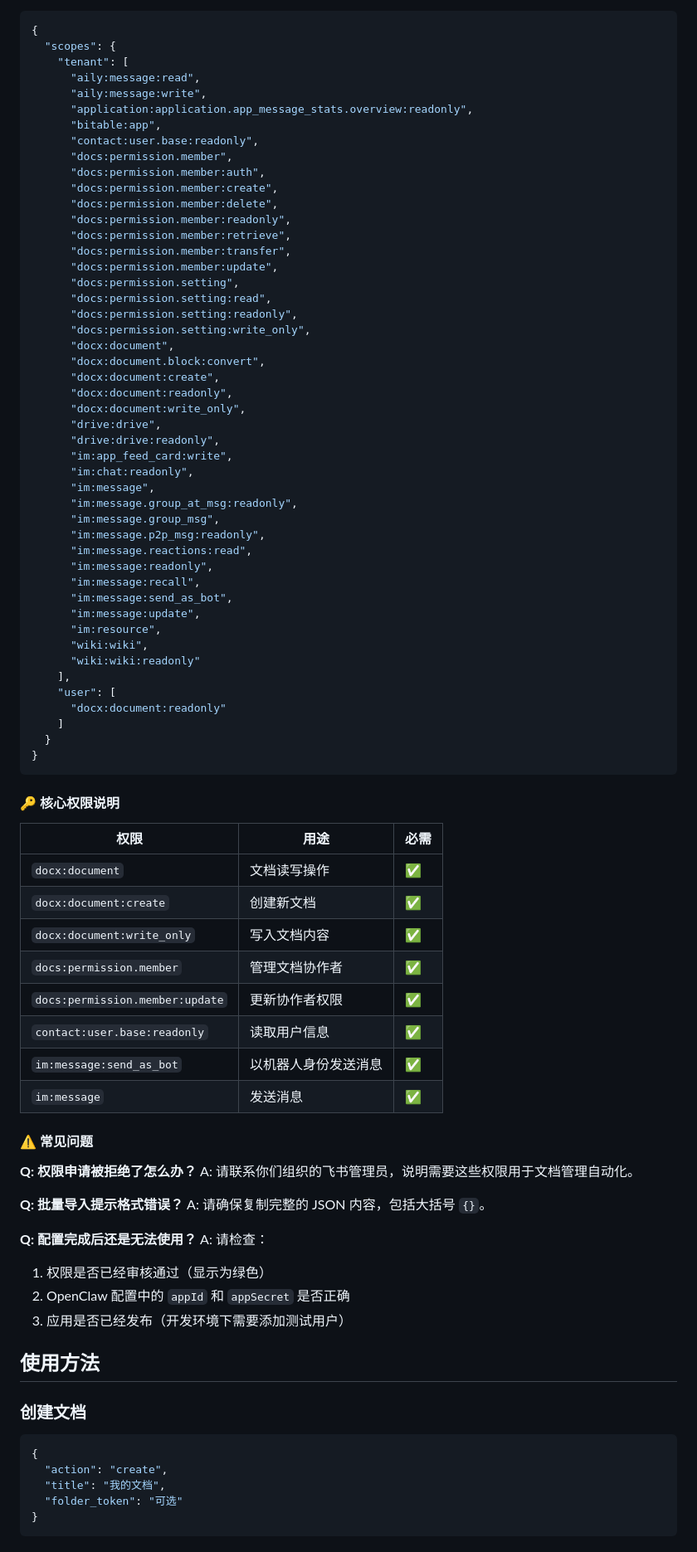
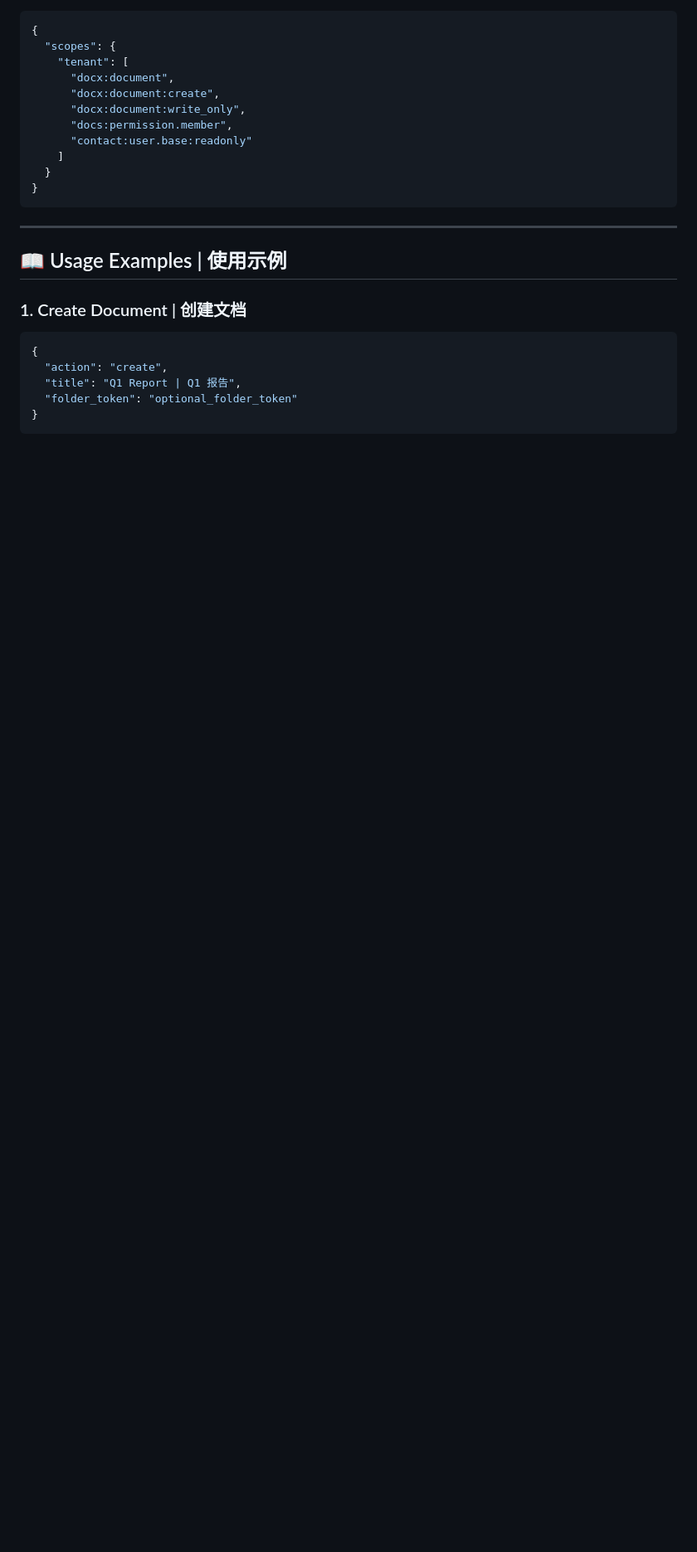
Before and after one commit to Shuai-DaiDai/brainfit, a Markdown page: feishu-doc-manager/README.md, the part around one of its changes. Shown at 83% size. Rendered like a GitHub page; blank space fills up the shorter version.

````diff
--- a/feishu-doc-manager/README.md
+++ b/feishu-doc-manager/README.md
@@ -66,88 +82,27 @@ git clone https://github.com/Shuai-DaiDai/feishu-doc-manager.git
 {
   "scopes": {
     "tenant": [
-      "aily:message:read",
-      "aily:message:write",
-      "application:application.app_message_stats.overview:readonly",
-      "bitable:app",
-      "contact:user.base:readonly",
+      "docx:document",
+      "docx:document:create",
+      "docx:document:write_only",
       "docs:permission.member",
-      "docs:permission.member:auth",
-      "docs:permission.member:create",
-      "docs:permission.member:delete",
-      "docs:permission.member:readonly",
-      "docs:permission.member:retrieve",
-      "docs:permission.member:transfer",
-      "docs:permission.member:update",
-      "docs:permission.setting",
-      "docs:permission.setting:read",
-      "docs:permission.setting:readonly",
-      "docs:permission.setting:write_only",
-      "docx:document",
-      "docx:document.block:convert",
-      "docx:document:create",
-      "docx:document:readonly",
-      "docx:document:write_only",
-      "drive:drive",
-      "drive:drive:readonly",
-      "im:app_feed_card:write",
-      "im:chat:readonly",
-      "im:message",
-      "im:message.group_at_msg:readonly",
-      "im:message.group_msg",
-      "im:message.p2p_msg:readonly",
-      "im:message.reactions:read",
-      "im:message:readonly",
-      "im:message:recall",
-      "im:message:send_as_bot",
-      "im:message:update",
-      "im:resource",
-      "wiki:wiki",
-      "wiki:wiki:readonly"
-    ],
-    "user": [
-      "docx:document:readonly"
+      "contact:user.base:readonly"
     ]
   }
 }
 ```
 
-#### 🔑 核心权限说明
+---
 
-| 权限 | 用途 | 必需 |
-|------|------|------|
-| `docx:document` | 文档读写操作 | ✅ |
-| `docx:document:create` | 创建新文档 | ✅ |
-| `docx:document:write_only` | 写入文档内容 | ✅ |
-| `docs:permission.member` | 管理文档协作者 | ✅ |
-| `docs:permission.member:update` | 更新协作者权限 | ✅ |
-| `contact:user.base:readonly` | 读取用户信息 | ✅ |
-| `im:message:send_as_bot` | 以机器人身份发送消息 | ✅ |
-| `im:message` | 发送消息 | ✅ |
+## 📖 Usage Examples | 使用示例
 
-#### ⚠️ 常见问题
-
-**Q: 权限申请被拒绝了怎么办？**
-A: 请联系你们组织的飞书管理员，说明需要这些权限用于文档管理自动化。
-
-**Q: 批量导入提示格式错误？**
-A: 请确保复制完整的 JSON 内容，包括大括号 `{}`。
-
-**Q: 配置完成后还是无法使用？**
-A: 请检查：
-1. 权限是否已经审核通过（显示为绿色）
-2. OpenClaw 配置中的 `appId` 和 `appSecret` 是否正确
-3. 应用是否已经发布（开发环境下需要添加测试用户）
-
-## 使用方法
-
-### 创建文档
+### 1. Create Document | 创建文档
 
 ```json
 {
   "action": "create",
-  "title": "我的文档",
-  "folder_token": "可选"
+  "title": "Q1 Report | Q1 报告",
+  "folder_token": "optional_folder_token"
 }
 ```
 
````
Also changed, not shown: other parts of feishu-doc-manager/README.md (+146 -68 lines), feishu-doc-manager/SKILL.md (+146 -152 lines).
